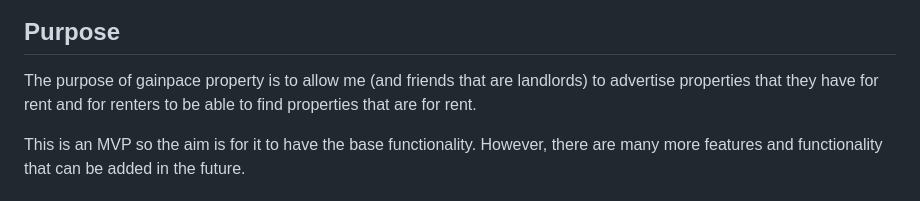
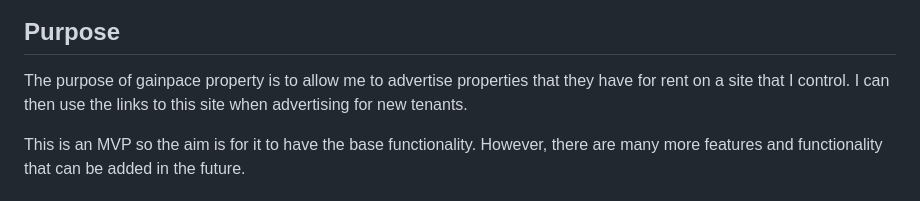
Before and after one commit to surfdemon/gainpace-property, a Markdown page: README.md, the part around the change. Drawn GitHub-style.

Commit message:
Update: Intro text in Readme

```diff
--- a/README.md
+++ b/README.md
@@ -4,7 +4,7 @@
 
 ## Purpose
 
-The purpose of gainpace property is to allow me (and friends that are landlords) to advertise properties that they have for rent and for renters to be able to find properties that are for rent.
+The purpose of gainpace property is to allow me to advertise properties that they have for rent on a site that I control. I can then use the links to this site when advertising for new tenants.
 
 This is an MVP so the aim is for it to have the base functionality. However, there are many more features and functionality that can be added in the future.
 
```
